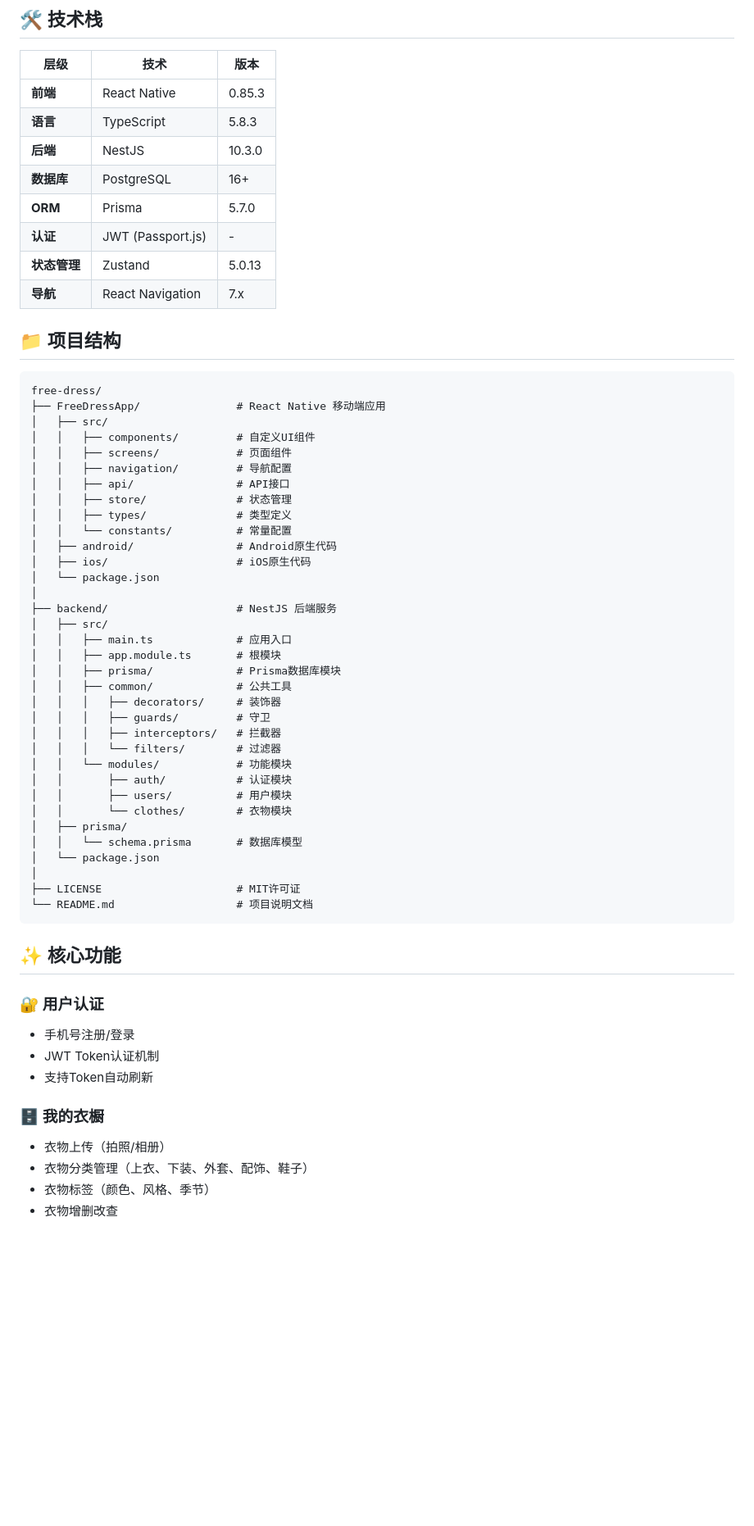
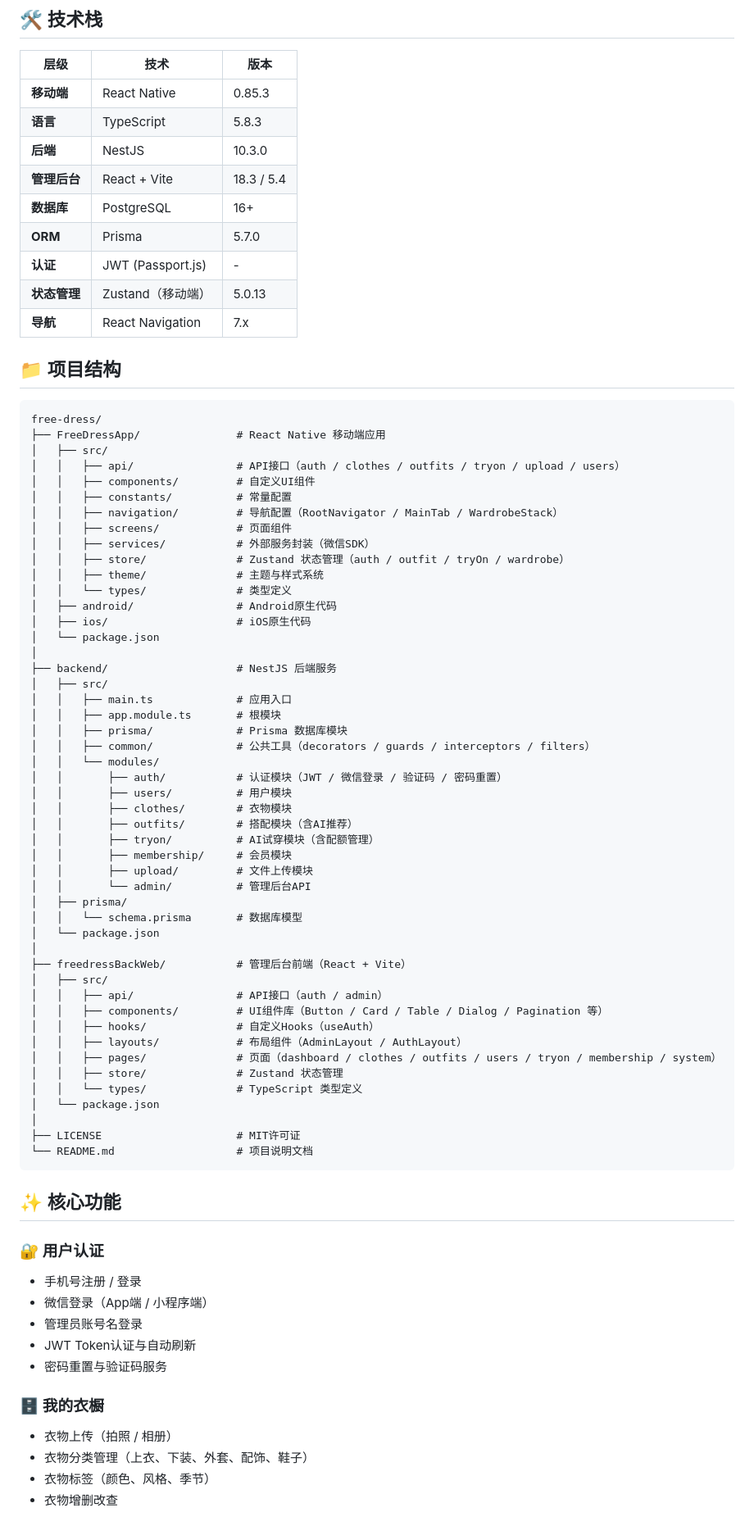
Before and after one commit to lsqwawa/free-dress, a Markdown page: README.md, the part around one of its changes. Shown at 82% size. Rendered like a GitHub page; blank space fills up the shorter version.

```diff
--- a/README.md
+++ b/README.md
@@ -14,13 +14,14 @@
 
 | 层级 | 技术 | 版本 |
 |------|------|------|
-| **前端** | React Native | 0.85.3 |
+| **移动端** | React Native | 0.85.3 |
 | **语言** | TypeScript | 5.8.3 |
 | **后端** | NestJS | 10.3.0 |
+| **管理后台** | React + Vite | 18.3 / 5.4 |
 | **数据库** | PostgreSQL | 16+ |
 | **ORM** | Prisma | 5.7.0 |
 | **认证** | JWT (Passport.js) | - |
-| **状态管理** | Zustand | 5.0.13 |
+| **状态管理** | Zustand（移动端） | 5.0.13 |
 | **导航** | React Navigation | 7.x |
 
 ## 📁 项目结构
@@ -29,13 +30,15 @@
 free-dress/
 ├── FreeDressApp/               # React Native 移动端应用
 │   ├── src/
+│   │   ├── api/                # API接口（auth / clothes / outfits / tryon / upload / users）
 │   │   ├── components/         # 自定义UI组件
+│   │   ├── constants/          # 常量配置
+│   │   ├── navigation/         # 导航配置（RootNavigator / MainTab / WardrobeStack）
 │   │   ├── screens/            # 页面组件
-│   │   ├── navigation/         # 导航配置
-│   │   ├── api/                # API接口
-│   │   ├── store/              # 状态管理
-│   │   ├── types/              # 类型定义
-│   │   └── constants/          # 常量配置
+│   │   ├── services/           # 外部服务封装（微信SDK）
+│   │   ├── store/              # Zustand 状态管理（auth / outfit / tryOn / wardrobe）
+│   │   ├── theme/              # 主题与样式系统
+│   │   └── types/              # 类型定义
 │   ├── android/                # Android原生代码
 │   ├── ios/                    # iOS原生代码
 │   └── package.json
@@ -44,18 +47,30 @@ free-dress/
 │   ├── src/
 │   │   ├── main.ts             # 应用入口
 │   │   ├── app.module.ts       # 根模块
-│   │   ├── prisma/             # Prisma数据库模块
-│   │   ├── common/             # 公共工具
-│   │   │   ├── decorators/     # 装饰器
-│   │   │   ├── guards/         # 守卫
-│   │   │   ├── interceptors/   # 拦截器
-│   │   │   └── filters/        # 过滤器
-│   │   └── modules/            # 功能模块
-│   │       ├── auth/           # 认证模块
+│   │   ├── prisma/             # Prisma 数据库模块
+│   │   ├── common/             # 公共工具（decorators / guards / interceptors / filters）
+│   │   └── modules/
+│   │       ├── auth/           # 认证模块（JWT / 微信登录 / 验证码 / 密码重置）
 │   │       ├── users/          # 用户模块
-│   │       └── clothes/        # 衣物模块
+│   │       ├── clothes/        # 衣物模块
+│   │       ├── outfits/        # 搭配模块（含AI推荐）
+│   │       ├── tryon/          # AI试穿模块（含配额管理）
+│   │       ├── membership/     # 会员模块
+│   │       ├── upload/         # 文件上传模块
+│   │       └── admin/          # 管理后台API
 │   ├── prisma/
 │   │   └── schema.prisma       # 数据库模型
+│   └── package.json
+│
+├── freedressBackWeb/           # 管理后台前端（React + Vite）
+│   ├── src/
+│   │   ├── api/                # API接口（auth / admin）
+│   │   ├── components/         # UI组件库（Button / Card / Table / Dialog / Pagination 等）
+│   │   ├── hooks/              # 自定义Hooks（useAuth）
+│   │   ├── layouts/            # 布局组件（AdminLayout / AuthLayout）
+│   │   ├── pages/              # 页面（dashboard / clothes / outfits / users / tryon / membership / system）
+│   │   ├── store/              # Zustand 状态管理
+│   │   └── types/              # TypeScript 类型定义
 │   └── package.json
 │
 ├── LICENSE                     # MIT许可证
@@ -65,12 +80,14 @@ free-dress/
 ## ✨ 核心功能
 
 ### 🔐 用户认证
-- 手机号注册/登录
-- JWT Token认证机制
-- 支持Token自动刷新
+- 手机号注册 / 登录
+- 微信登录（App端 / 小程序端）
+- 管理员账号名登录
+- JWT Token认证与自动刷新
+- 密码重置与验证码服务
 
 ### 🗄️ 我的衣橱
-- 衣物上传（拍照/相册）
+- 衣物上传（拍照 / 相册）
 - 衣物分类管理（上衣、下装、外套、配饰、鞋子）
 - 衣物标签（颜色、风格、季节）
 - 衣物增删改查
```
Also changed, not shown: other parts of README.md (+126 -15 lines).
